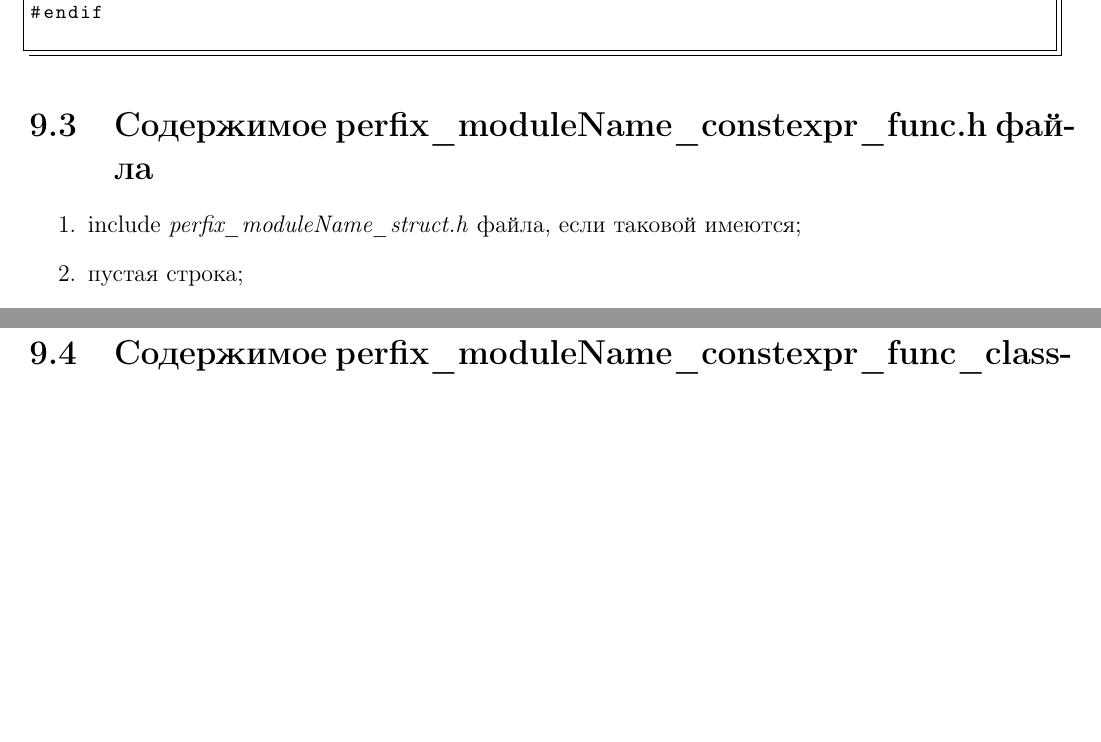
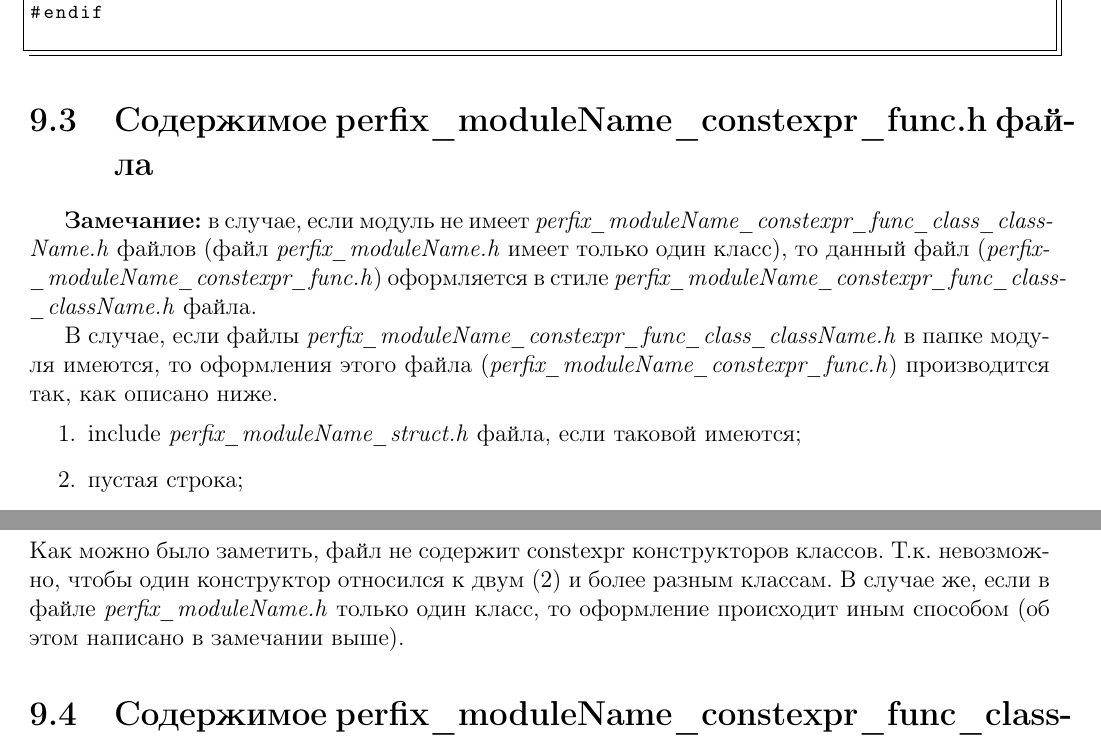
Before and after one commit to Vadimatorik/module_stm32f2_low_level_by_vadimatorik, a LaTeX document (doc/main.tex, which reads doc/part/egreement/chapter/h_file.tex): two parts of pages 20 and 21 of 46, joined at a grey line, cut so that both start at the same text, the shorter picture padded with empty space. Compiled offline with pdfLaTeX.

Commit message:
Оформил файл stm32_f20x_f21x_port_constexpr_func_class_pin.h

```diff
--- a/doc/part/egreement/chapter/h_file.tex
+++ b/doc/part/egreement/chapter/h_file.tex
@@ -102,6 +102,9 @@ private:
  \end{lstlisting}
 
 \section{Содержимое perfix\-\_module\-Name\-\_const\-expr\-\_func.h файла}\label{p:conf:h}
+\textbf{Замечание: }в случае, если модуль не имеет \textit{perfix\-\_moduleName\-\_constexpr\-\_func\-\_class\-\_class\-Name.h} файлов (файл \textit{perfix\_moduleName.h} имеет только один класс), то данный файл (\textit{perfix\-\_module\-Name\-\_const\-expr\-\_func.h}) оформляется в стиле \textit{perfix\-\_moduleName\-\_constexpr\-\_func\-\_class\-\_class\-Name.h} файла.
+
+В случае, если файлы \textit{perfix\-\_moduleName\-\_constexpr\-\_func\-\_class\-\_class\-Name.h} в папке модуля имеются, то оформления этого файла (\textit{perfix\-\_module\-Name\-\_const\-expr\-\_func.h}) производится так, как описано ниже.
 \begin{enumerate}
 	\item include \textit{perfix\-\_moduleName\-\_struct.h} файла, если таковой имеются;
 	\item пустая строка;
@@ -137,6 +140,7 @@ constexpr uint32_t bb_p_port_look_key_get ( EC_PORT_NAME port_name ) {
 #endif
 #endif
  \end{lstlisting}
+Как можно было заметить, файл не содержит constexpr конструкторов классов. Т.к. невозможно, чтобы один конструктор относился к двум (2) и более разным классам. В случае же, если в файле \textit{perfix\_moduleName.h} только один класс, то оформление происходит иным способом (об этом написано в замечании выше).
 
 \section{Содержимое perfix\-\_moduleName\-\_constexpr\-\_func\-\_class\-\_class-\\\-Name.h файла}\label{p:conf:ch}
 \begin{enumerate}
```
Also changed, not shown: doc/part/egreement/chapter/h_class.tex (+1 -1 lines), doc/main.pdf, 1 other file.
